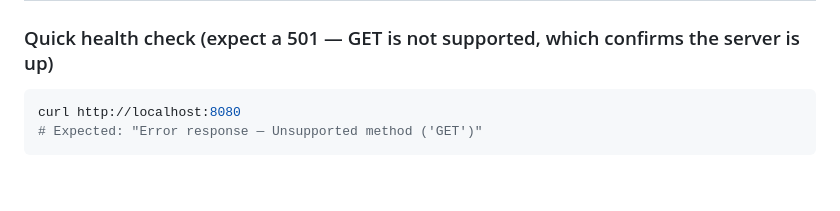
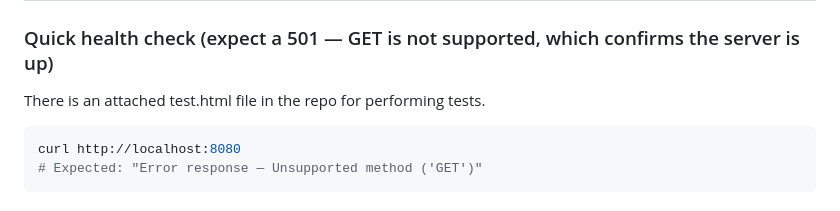
Before and after one commit to kpuday2004/html2pptx-service, a Markdown page: README.md, the part around the change. Rendered like a GitHub page; blank space fills up the shorter version.

````diff
--- a/README.md
+++ b/README.md
@@ -281,6 +281,7 @@ To expose it publicly, put it behind an Nginx reverse proxy with SSL.
 ## Testing the Service
 
 ### Quick health check (expect a 501 — GET is not supported, which confirms the server is up)
+There is an attached test.html file in the repo for performing tests.
 
 ```bash
 curl http://localhost:8080
````
